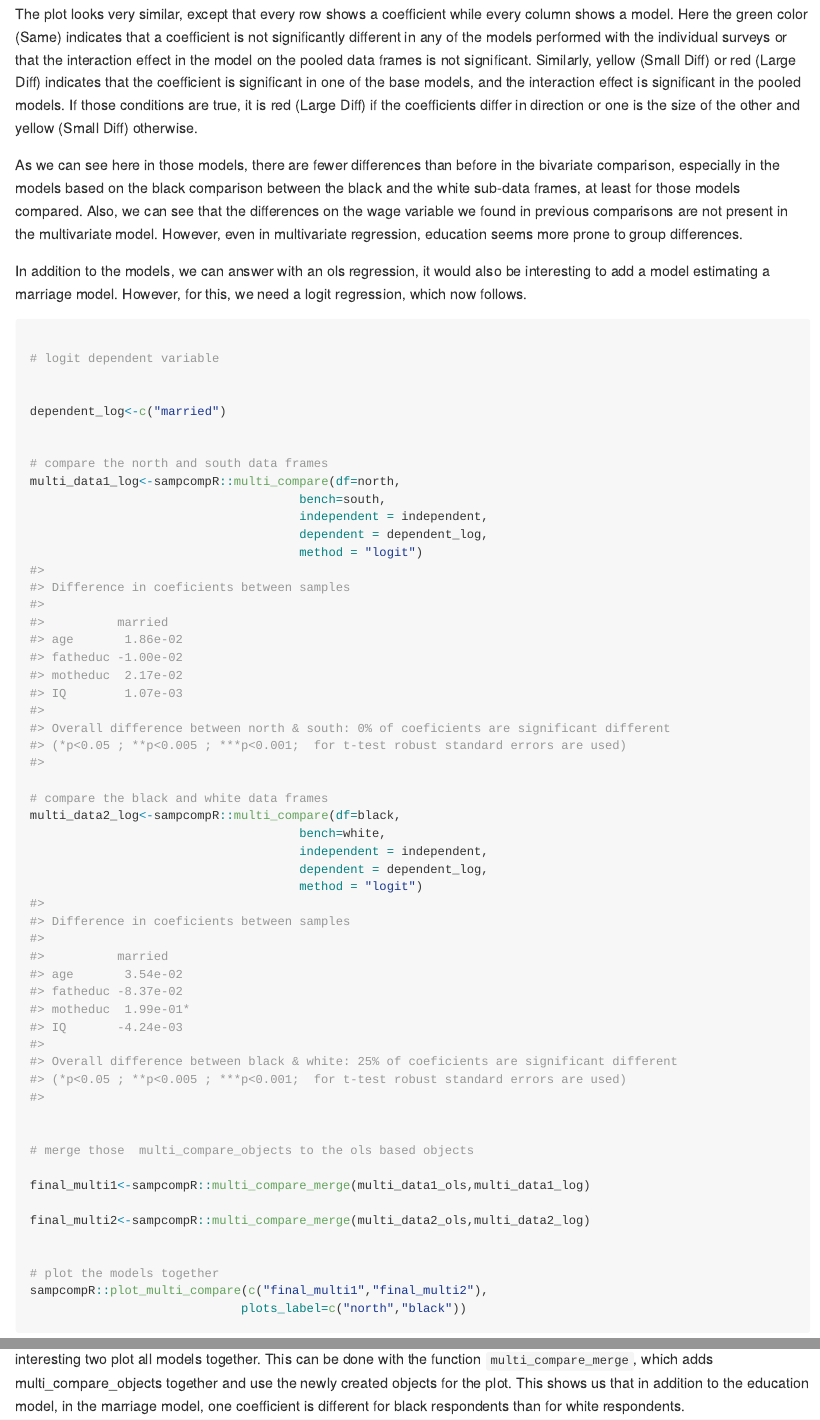
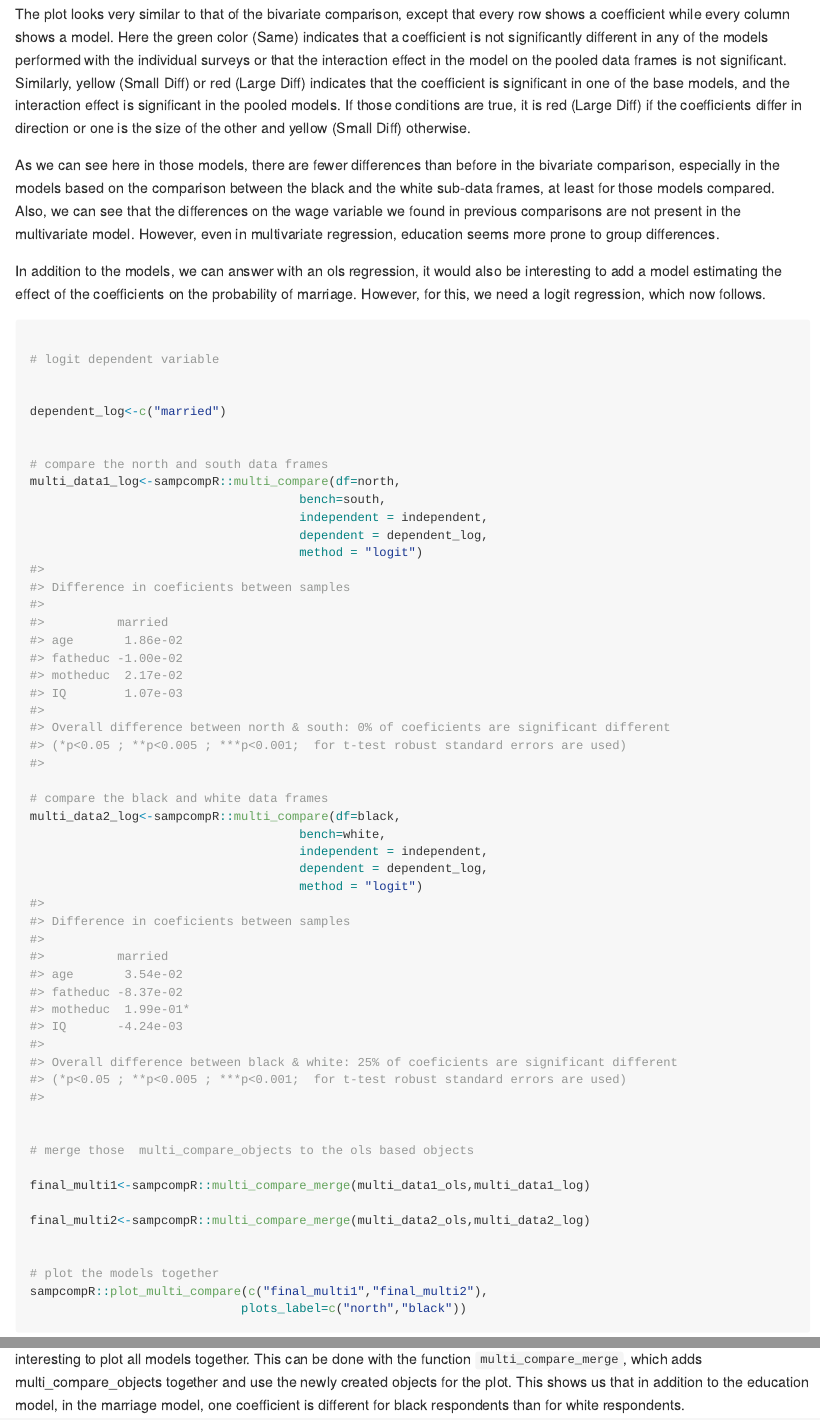
Before and after one commit to BjoernRohr/sampcompR, an R Markdown document (README.Rmd): the page in a window 1100 px wide, from 7470 px down before the commit and from 7440 px down after it, so that both start at the same text, and a second part further down, joined at a grey line. The pictures show the output file README.md that the author committed with the source, drawn offline in the style of GitHub; long lines of code are wrapped.

Commit message:
Minor Edits to the Readme

````diff
--- a/README.Rmd
+++ b/README.Rmd
@@ -282,11 +282,11 @@ sampcompR::plot_multi_compare(c("multi_data1_ols","multi_data2_ols"),
 
 ```
 
-The plot looks very similar, except that every row shows a coefficient while every column shows a model. Here the green color (Same) indicates that a coefficient is not significantly different in any of the models performed with the individual surveys or that the interaction effect in the model on the pooled data frames is not significant. Similarly, yellow (Small Diff) or red (Large Diff) indicates that the coefficient is significant in one of the base models, and the interaction effect is significant in the pooled models. If those conditions are true, it is red (Large Diff) if the coefficients differ in direction or one is the size of the other and yellow (Small Diff) otherwise.
+The plot looks very similar to that of the bivariate comparison, except that every row shows a coefficient while every column shows a model. Here the green color (Same) indicates that a coefficient is not significantly different in any of the models performed with the individual surveys or that the interaction effect in the model on the pooled data frames is not significant. Similarly, yellow (Small Diff) or red (Large Diff) indicates that the coefficient is significant in one of the base models, and the interaction effect is significant in the pooled models. If those conditions are true, it is red (Large Diff) if the coefficients differ in direction or one is the size of the other and yellow (Small Diff) otherwise.
 
-As we can see here in those models, there are fewer differences than before in the bivariate comparison, especially in the models based on the black comparison between the black and the white sub-data frames, at least for those models compared. Also, we can see that the differences on the wage variable we found in previous comparisons are not present in the multivariate model. However, even in multivariate regression, education seems more prone to group differences.
+As we can see here in those models, there are fewer differences than before in the bivariate comparison, especially in the models based on the comparison between the black and the white sub-data frames, at least for those models compared. Also, we can see that the differences on the wage variable we found in previous comparisons are not present in the multivariate model. However, even in multivariate regression, education seems more prone to group differences.
 
-In addition to the models, we can answer with an ols regression, it would also be interesting to add a model estimating a marriage model. However, for this, we need a logit regression, which now follows.
+In addition to the models, we can answer with an ols regression, it would also be interesting to add a model estimating the effect of the coefficients on the probability of marriage. However, for this, we need a logit regression, which now follows.
 
 ```{r adding_logit_models}
 
@@ -323,7 +323,7 @@ sampcompR::plot_multi_compare(c("final_multi1","final_multi2"),
                              plots_label=c("north","black"))
 ```
 
-After performing the same comparison with the `method = logit`, and with the new dependent variable, it would still be interesting two plot all models together. This can be done with the function `multi_compare_merge`, which adds multi_compare_objects together and use the newly created objects for the plot. This shows us that in addition to the education model, in the marriage model, one coefficient is different for black respondents than for white respondents.
+After performing the same comparison with the `method = logit`, and with the new dependent variable, it would still be interesting to plot all models together. This can be done with the function `multi_compare_merge`, which adds multi_compare_objects together and use the newly created objects for the plot. This shows us that in addition to the education model, in the marriage model, one coefficient is different for black respondents than for white respondents.
 
 We also add the objects into the provided table function to look at the differences closer.
 
````
Also changed, not shown: README.md, README.Rmd (4 more changed lines).
